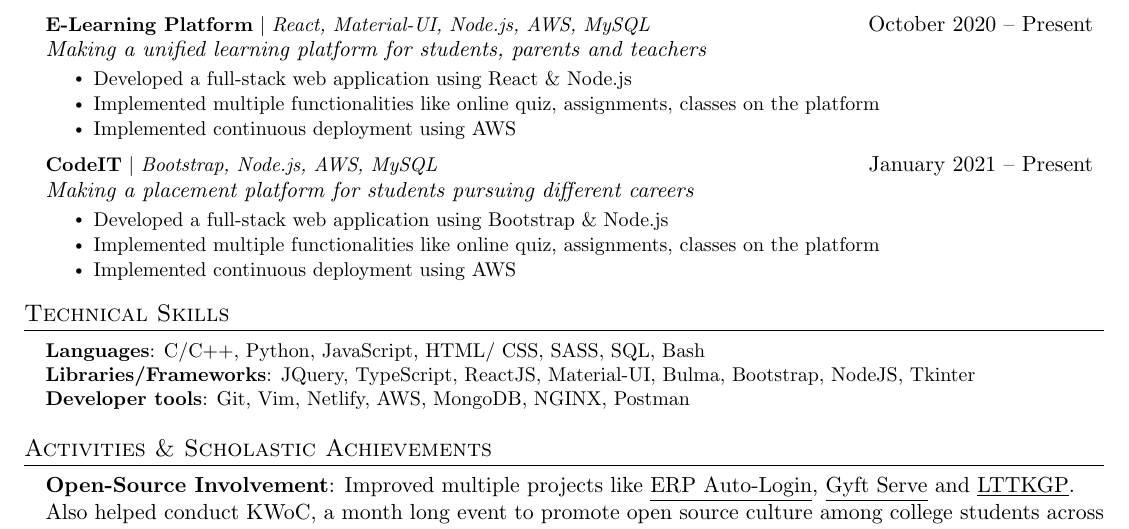
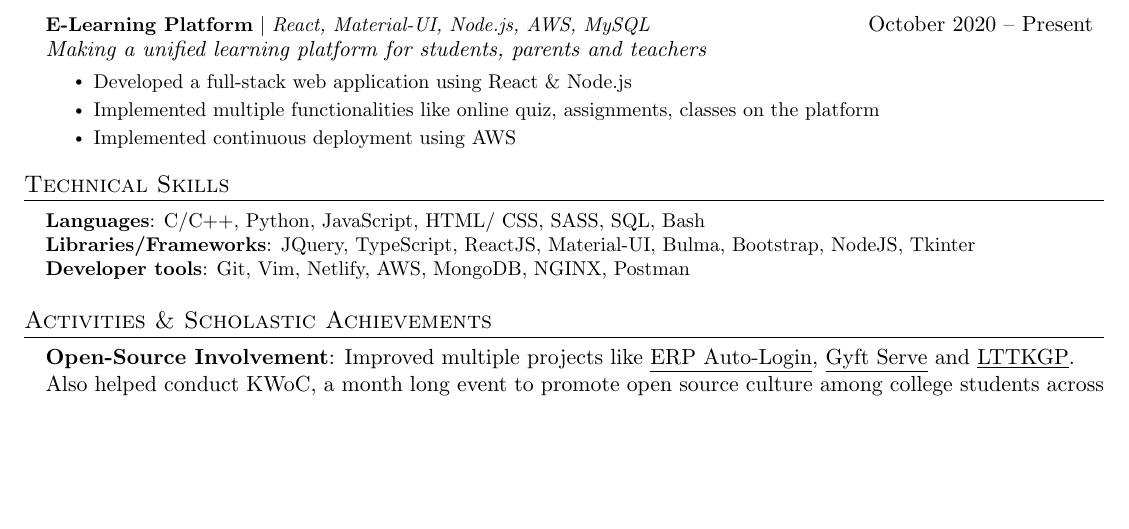
Before and after one commit to sahil-shubham/Resume, a LaTeX document (main.tex): part of the page, cut so that both start at the same text, the shorter picture padded with empty space. Compiled offline with pdfLaTeX.

Commit message:
hid project from list

```diff
--- a/main.tex
+++ b/main.tex
@@ -179,14 +179,14 @@
 \resumeItem{Implemented multiple functionalities like online quiz, assignments, classes on the platform}
 \resumeItem{Implemented continuous deployment using AWS}
 \resumeItemListEnd
-\resumeProjectHeading
-{\textbf{CodeIT} $|$ \emph{Bootstrap, Node.js, AWS, MySQL}}{January 2021 -- Present}
-{\textit{Making a placement platform for students pursuing different careers}}
-\resumeItemListStart
-\resumeItem{Developed a full-stack web application using Bootstrap \& Node.js}
-\resumeItem{Implemented multiple functionalities like online quiz, assignments, classes on the platform}
-\resumeItem{Implemented continuous deployment using AWS}
-\resumeItemListEnd
+% \resumeProjectHeading
+% {\textbf{CodeIT} $|$ \emph{Bootstrap, Node.js, AWS, MySQL}}{January 2021 -- Present}
+% {\textit{Making a placement platform for students pursuing different careers}}
+% \resumeItemListStart
+% \resumeItem{Developed a full-stack web application using Bootstrap \& Node.js}
+% \resumeItem{Implemented multiple functionalities like online quiz, assignments, classes on the platform}
+% \resumeItem{Implemented continuous deployment using AWS}
+% \resumeItemListEnd
 \resumeSubHeadingListEnd
 
 
```
Also changed, not shown: main.pdf.
